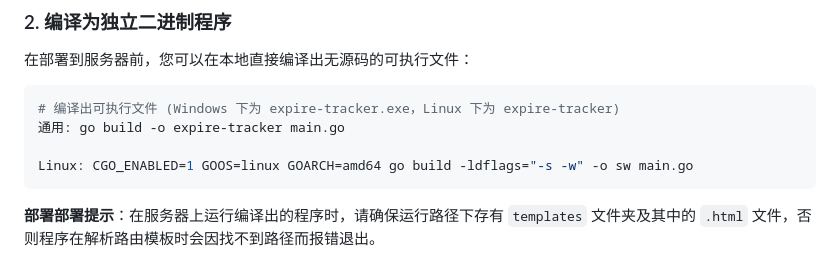
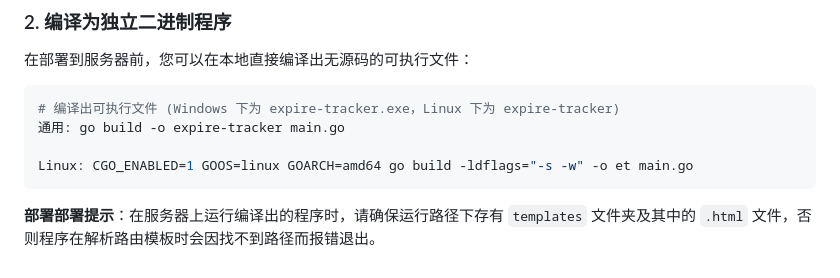
Before and after one commit to hhttco/ExpireTracker, a Markdown page: README.md, the part around the change. GitHub-like rendering.

````diff
--- a/README.md
+++ b/README.md
@@ -217,6 +217,6 @@ zip -r et.zip main.go templates/
 # 编译出可执行文件 (Windows 下为 expire-tracker.exe，Linux 下为 expire-tracker)
 通用: go build -o expire-tracker main.go
 
-Linux: CGO_ENABLED=1 GOOS=linux GOARCH=amd64 go build -ldflags="-s -w" -o sw main.go
+Linux: CGO_ENABLED=1 GOOS=linux GOARCH=amd64 go build -ldflags="-s -w" -o et main.go
 ```
 **部署部署提示**：在服务器上运行编译出的程序时，请确保运行路径下存有 `templates` 文件夹及其中的 `.html` 文件，否则程序在解析路由模板时会因找不到路径而报错退出。
````
